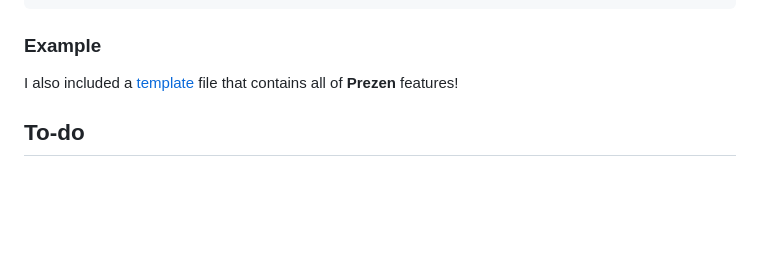
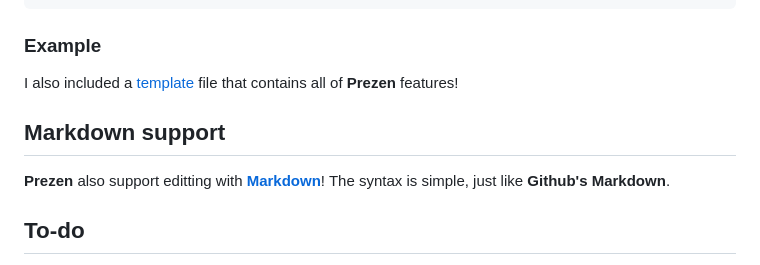
Before and after one commit to nguyengiabach1201/Prezen, a Markdown page: README.md, the part around the change. Rendered like a GitHub page; blank space fills up the shorter version.

````diff
--- a/README.md
+++ b/README.md
@@ -113,7 +113,10 @@ Here is an example:
 ```
 
 ### Example
-I also included a [template](./template.html) file that contains all of __Prezen__ features!
+I also included a [template](./example.html) file that contains all of __Prezen__ features!
+
+## Markdown support
+__Prezen__ also support editting with [__Markdown__](./src/markdown/example.md)! The syntax is simple, just like __Github's Markdown__.
 
 ## To-do
 - Support Markdown
````
